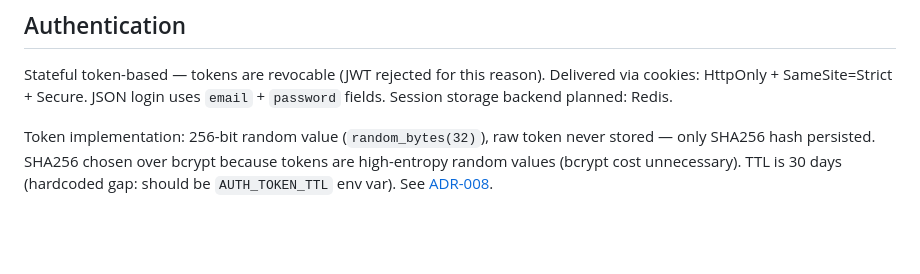
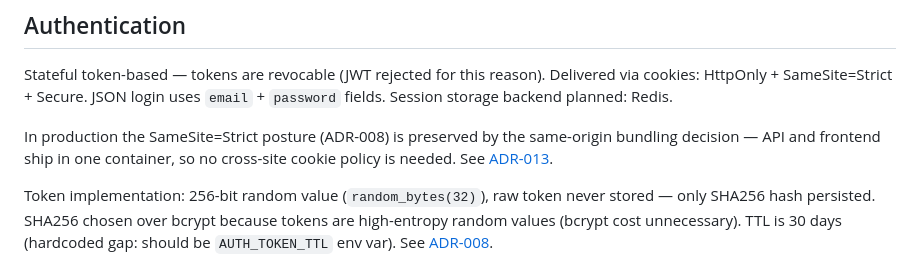
Before and after one commit to MarouaneFaris/momentum, a Markdown page: api/CONTEXT.md, the part around the change. Rendered like a GitHub page; blank space fills up the shorter version.

```diff
--- a/api/CONTEXT.md
+++ b/api/CONTEXT.md
@@ -15,6 +15,8 @@ All routes under `/api/`. Public: `/api/login`, `/api/register`. Everything else
 ## Authentication
 
 Stateful token-based — tokens are revocable (JWT rejected for this reason). Delivered via cookies: HttpOnly + SameSite=Strict + Secure. JSON login uses `email` + `password` fields. Session storage backend planned: Redis.
+
+In production the SameSite=Strict posture (ADR-008) is preserved by the same-origin bundling decision — API and frontend ship in one container, so no cross-site cookie policy is needed. See [ADR-013](../docs/adr/013-production-deployment-architecture-on-railway.md).
 
 Token implementation: 256-bit random value (`random_bytes(32)`), raw token never stored — only SHA256 hash persisted. SHA256 chosen over bcrypt because tokens are high-entropy random values (bcrypt cost unnecessary). TTL is 30 days (hardcoded gap: should be `AUTH_TOKEN_TTL` env var). See [ADR-008](../docs/adr/008-token-security-design.md).
 
```
Also changed, not shown: CLAUDE.md (+10 -0 lines).
